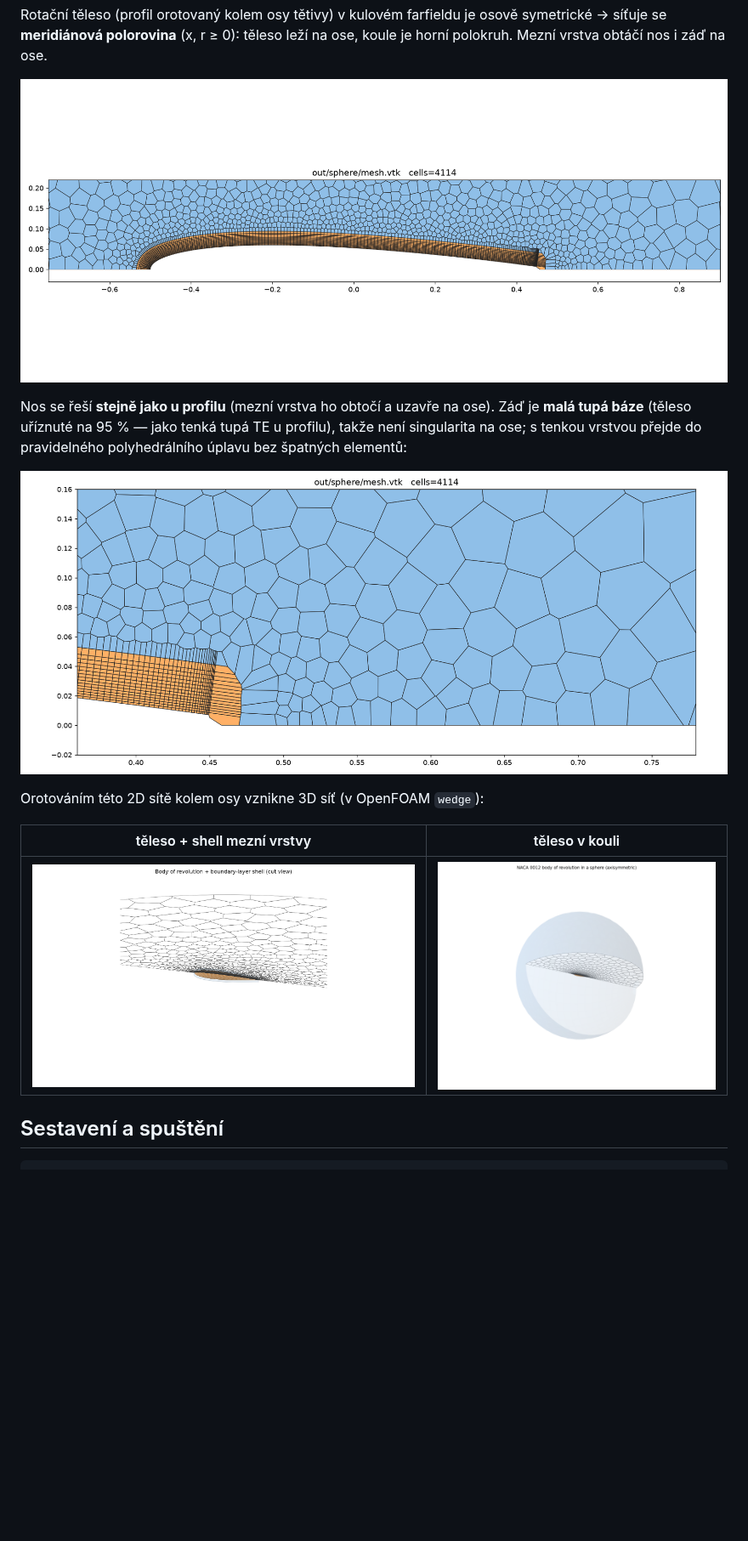
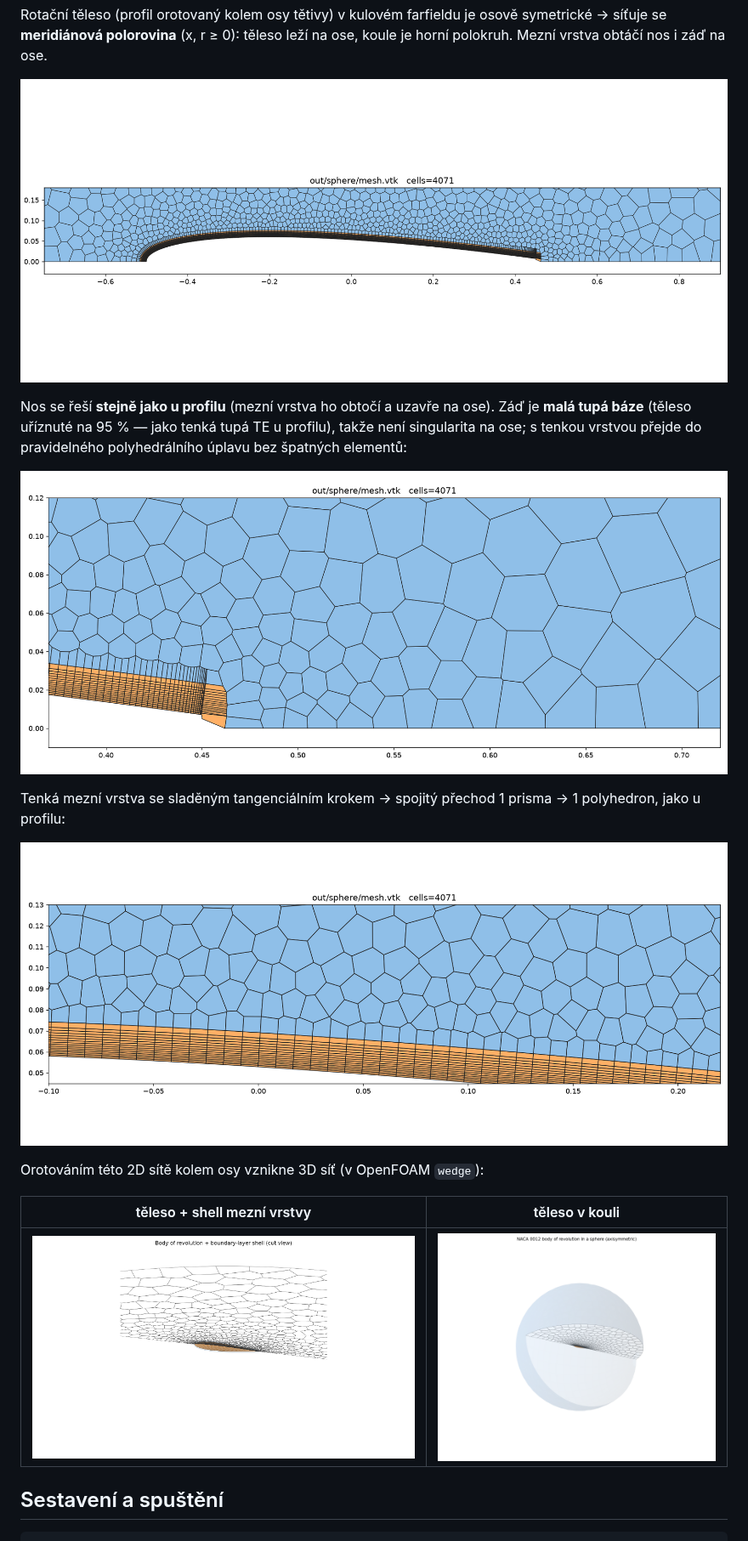
Before and after one commit to navidofek-cmyk/poly2d, a Markdown page: README.md, the part around the change. Shown at 85% size. Drawn GitHub-style; pictures changed too: docs/images/sphere_3d.png, docs/images/sphere_3d_body.png, docs/images/sphere_body.png; blank space fills up the shorter version.

```diff
--- a/README.md
+++ b/README.md
@@ -58,6 +58,11 @@ profilu), takže není singularita na ose; s tenkou vrstvou přejde do
 pravidelného polyhedrálního úplavu bez špatných elementů:
 
 ![Detail odtokové hrany](docs/images/sphere_te.png)
+
+Tenká mezní vrstva se sladěným tangenciálním krokem → spojitý přechod
+1 prisma → 1 polyhedron, jako u profilu:
+
+![Přechod prism → polyhedra](docs/images/sphere_transition.png)
 
 Orotováním této 2D sítě kolem osy vznikne 3D síť (v OpenFOAM `wedge`):
 
```
Also changed, not shown: docs/images/sphere_meridional.png, 2 other files.
